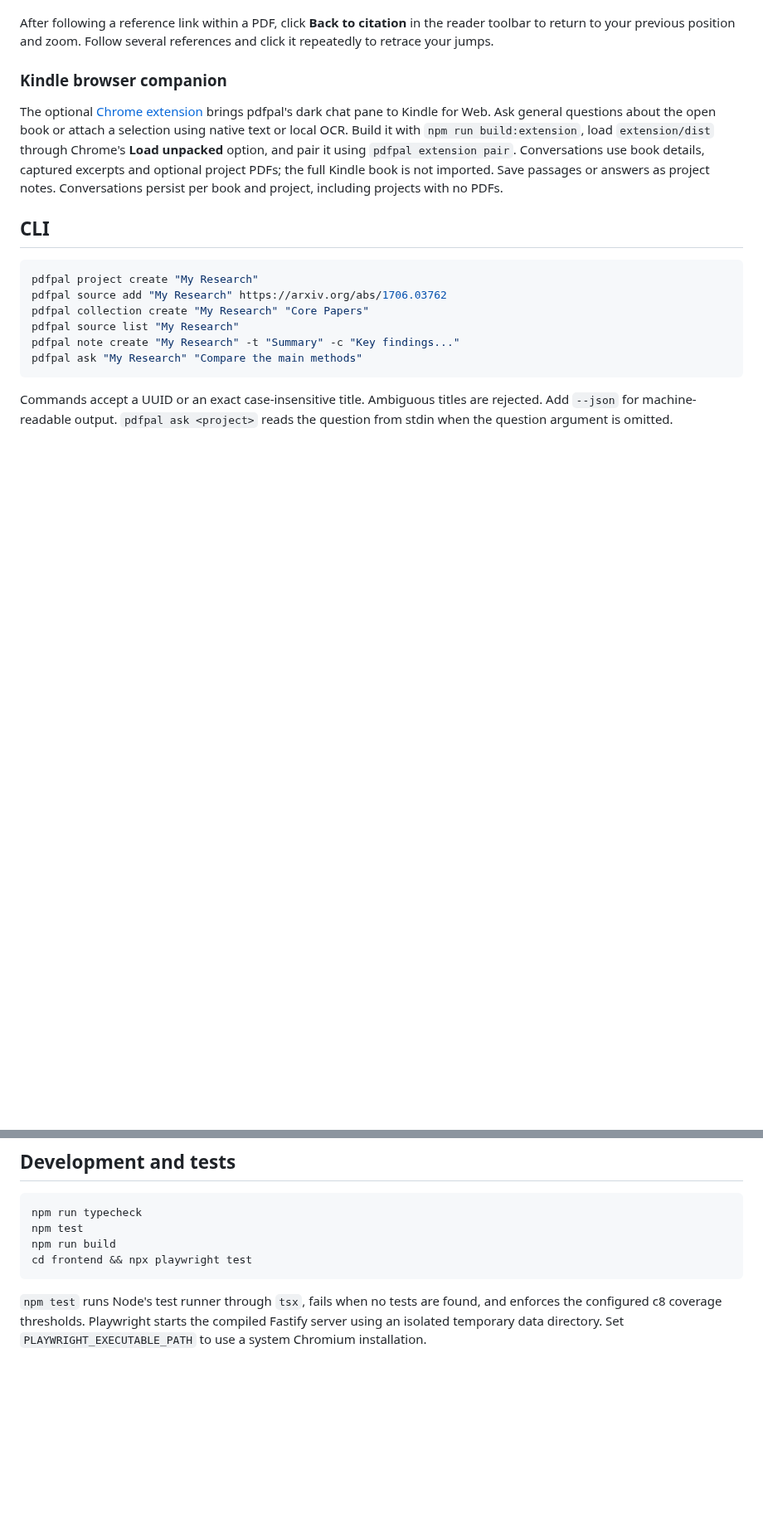
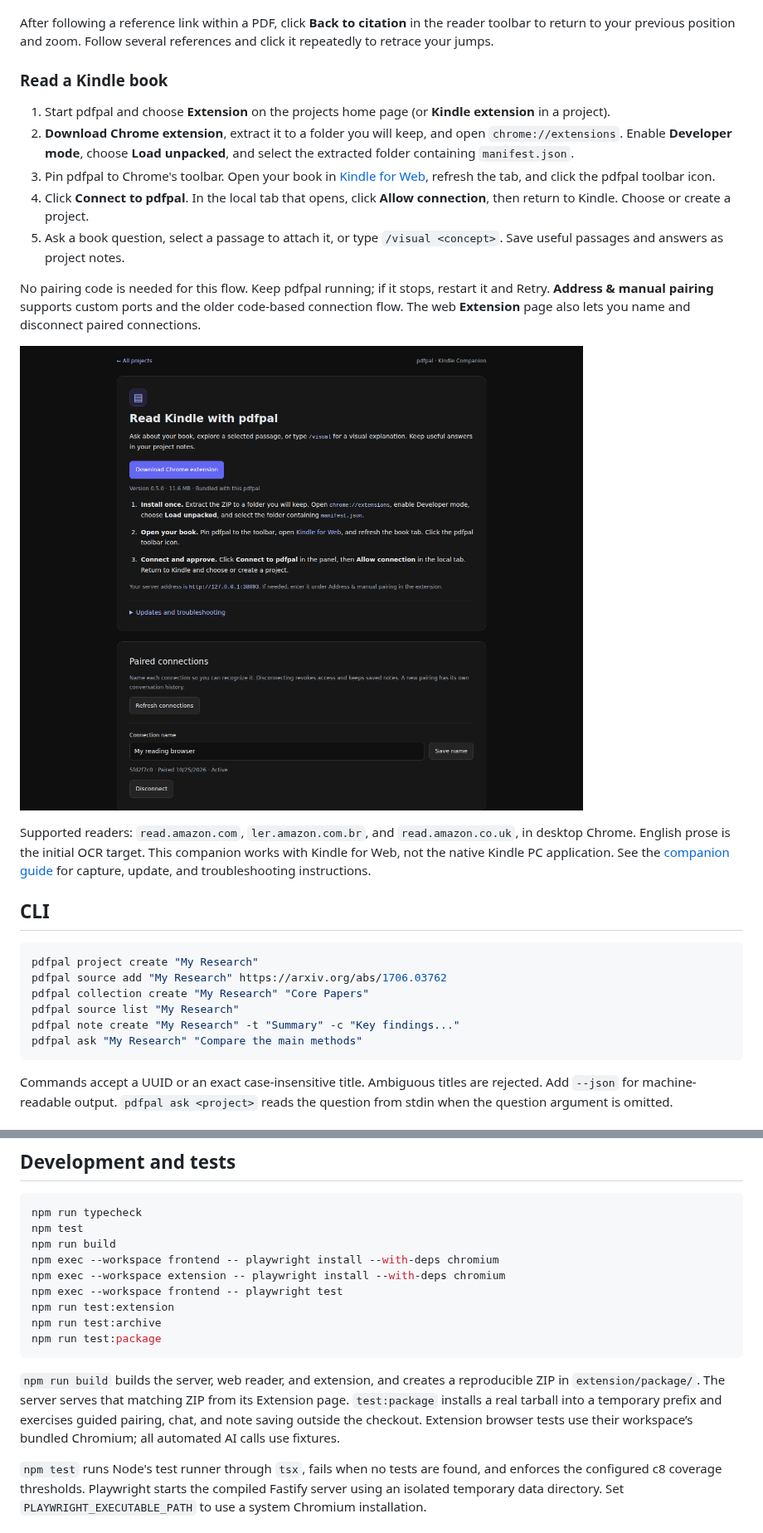
Before and after one commit to andrepaim/pdfpal, a Markdown page: README.md, 2 parts joined by grey strips. Shown at 83% size. Rendered like a GitHub page; pictures changed too: screenshots/8-extension-setup.png (added); blank space fills up the shorter version.

Commit message:
Document PDF and Kindle reading workflows and verification

````diff
--- a/README.md
+++ b/README.md
@@ -122,9 +136,19 @@ Use **Dark pages** beside the reader's zoom controls for a dark page background
 
 After following a reference link within a PDF, click **Back to citation** in the reader toolbar to return to your previous position and zoom. Follow several references and click it repeatedly to retrace your jumps.
 
-### Kindle browser companion
+### Read a Kindle book
 
-The optional [Chrome extension](extension/README.md) brings pdfpal's dark chat pane to Kindle for Web. Ask general questions about the open book or attach a selection using native text or local OCR. Build it with `npm run build:extension`, load `extension/dist` through Chrome's **Load unpacked** option, and pair it using `pdfpal extension pair`. Conversations use book details, captured excerpts and optional project PDFs; the full Kindle book is not imported. Save passages or answers as project notes. Conversations persist per book and project, including projects with no PDFs.
+1. Start pdfpal and choose **Extension** on the projects home page (or **Kindle extension** in a project).
+2. **Download Chrome extension**, extract it to a folder you will keep, and open `chrome://extensions`. Enable **Developer mode**, choose **Load unpacked**, and select the extracted folder containing `manifest.json`.
+3. Pin pdfpal to Chrome's toolbar. Open your book in [Kindle for Web](https://read.amazon.com/), refresh the tab, and click the pdfpal toolbar icon.
+4. Click **Connect to pdfpal**. In the local tab that opens, click **Allow connection**, then return to Kindle. Choose or create a project.
+5. Ask a book question, select a passage to attach it, or type `/visual <concept>`. Save useful passages and answers as project notes.
+
+No pairing code is needed for this flow. Keep pdfpal running; if it stops, restart it and Retry. **Address & manual pairing** supports custom ports and the older code-based connection flow. The web **Extension** page also lets you name and disconnect paired connections.
+
+![The local extension setup and connection management page](screenshots/8-extension-setup.png)
+
+Supported readers: `read.amazon.com`, `ler.amazon.com.br`, and `read.amazon.co.uk`, in desktop Chrome. English prose is the initial OCR target. This companion works with Kindle for Web, not the native Kindle PC application. See the [companion guide](extension/README.md) for capture, update, and troubleshooting instructions.
 
 ## CLI
 
@@ -192,8 +216,15 @@ Legacy `~/.pdfpal/config.env` is imported automatically on first TypeScript star
 npm run typecheck
 npm test
 npm run build
-cd frontend && npx playwright test
+npm exec --workspace frontend -- playwright install --with-deps chromium
+npm exec --workspace extension -- playwright install --with-deps chromium
+npm exec --workspace frontend -- playwright test
+npm run test:extension
+npm run test:archive
+npm run test:package
 ```
+
+`npm run build` builds the server, web reader, and extension, and creates a reproducible ZIP in `extension/package/`. The server serves that matching ZIP from its Extension page. `test:package` installs a real tarball into a temporary prefix and exercises guided pairing, chat, and note saving outside the checkout. Extension browser tests use their workspace’s bundled Chromium; all automated AI calls use fixtures.
 
 `npm test` runs Node's test runner through `tsx`, fails when no tests are found, and enforces the configured c8 coverage thresholds. Playwright starts the compiled Fastify server using an isolated temporary data directory. Set `PLAYWRIGHT_EXECUTABLE_PATH` to use a system Chromium installation.
 
````
Also changed, not shown: other parts of README.md (+28 -13 lines), docs/extension-first-class-tasks.md (+99 -87 lines), screenshots/7-kindle-companion.png (added).
